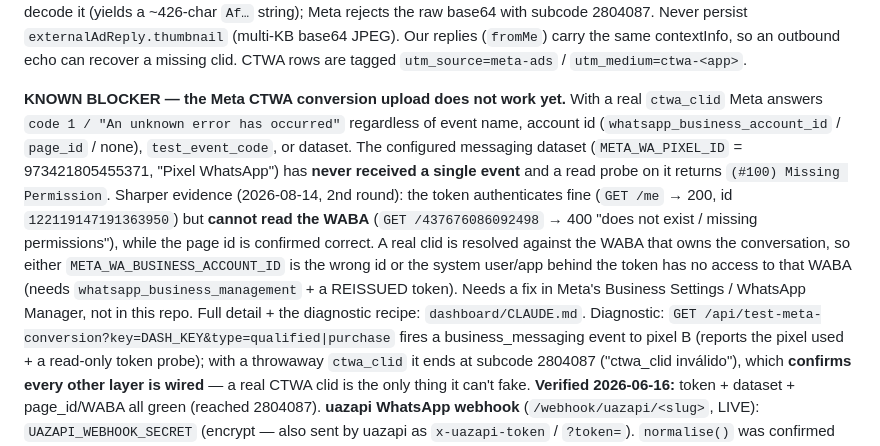
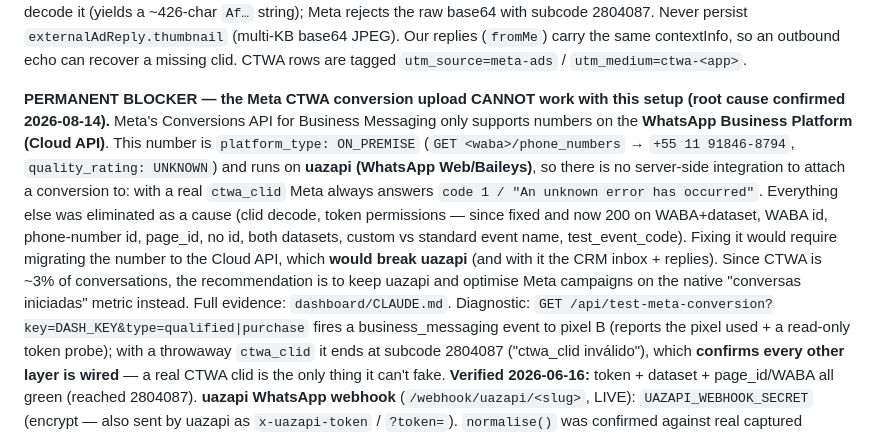
Before and after one commit to Renan-Naves/Renan-Naves, a Markdown page: CLAUDE.md, the part around the change. Drawn GitHub-style.

```diff
--- a/CLAUDE.md
+++ b/CLAUDE.md
@@ -169,17 +169,17 @@ Never persist `externalAdReply.thumbnail` (multi-KB base64 JPEG). Our replies (`
 contextInfo, so an outbound echo can recover a missing clid. CTWA rows are tagged
 `utm_source=meta-ads` / `utm_medium=ctwa-<app>`.
 
-**KNOWN BLOCKER — the Meta CTWA conversion upload does not work yet.** With a real `ctwa_clid` Meta answers
-`code 1 / "An unknown error has occurred"` regardless of event name, account id (`whatsapp_business_account_id`
-/ `page_id` / none), `test_event_code`, or dataset. The configured messaging dataset (`META_WA_PIXEL_ID` =
-973421805455371, "Pixel WhatsApp") has **never received a single event** and a read probe on it returns
-`(#100) Missing Permission`. Sharper evidence (2026-08-14, 2nd round): the token authenticates fine
-(`GET /me` → 200, id `122119147191363950`) but **cannot read the WABA** (`GET /437676086092498` → 400
-"does not exist / missing permissions"), while the page id is confirmed correct. A real clid is resolved
-against the WABA that owns the conversation, so either `META_WA_BUSINESS_ACCOUNT_ID` is the wrong id or
-the system user/app behind the token has no access to that WABA (needs `whatsapp_business_management` +
-a REISSUED token). Needs a fix in Meta's Business Settings / WhatsApp Manager, not in this repo. Full
-detail + the diagnostic recipe: `dashboard/CLAUDE.md`. Diagnostic: `GET /api/test-meta-conversion?key=DASH_KEY&type=qualified|purchase` fires a
+**PERMANENT BLOCKER — the Meta CTWA conversion upload CANNOT work with this setup (root cause confirmed
+2026-08-14).** Meta's Conversions API for Business Messaging only supports numbers on the **WhatsApp
+Business Platform (Cloud API)**. This number is `platform_type: ON_PREMISE` (`GET <waba>/phone_numbers`
+→ `+55 11 91846-8794`, `quality_rating: UNKNOWN`) and runs on **uazapi (WhatsApp Web/Baileys)**, so there
+is no server-side integration to attach a conversion to: with a real `ctwa_clid` Meta always answers
+`code 1 / "An unknown error has occurred"`. Everything else was eliminated as a cause (clid decode, token
+permissions — since fixed and now 200 on WABA+dataset, WABA id, phone-number id, page_id, no id, both
+datasets, custom vs standard event name, test_event_code). Fixing it would require migrating the number
+to the Cloud API, which **would break uazapi** (and with it the CRM inbox + replies). Since CTWA is ~3%
+of conversations, the recommendation is to keep uazapi and optimise Meta campaigns on the native
+"conversas iniciadas" metric instead. Full evidence: `dashboard/CLAUDE.md`. Diagnostic: `GET /api/test-meta-conversion?key=DASH_KEY&type=qualified|purchase` fires a
 business_messaging event to pixel B (reports the pixel used + a read-only token probe); with a throwaway `ctwa_clid`
 it ends at subcode 2804087 ("ctwa_clid inválido"), which **confirms every other layer is wired** — a real CTWA clid
 is the only thing it can't fake. **Verified 2026-06-16:** token + dataset + page_id/WABA all green (reached 2804087).
```
Also changed, not shown: dashboard/CLAUDE.md (+29 -14 lines).
